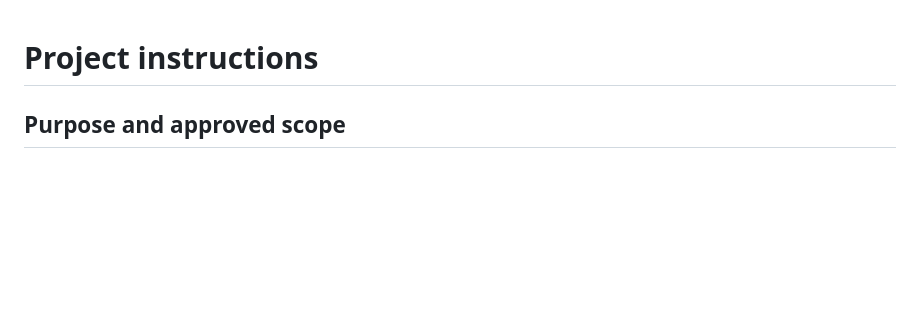
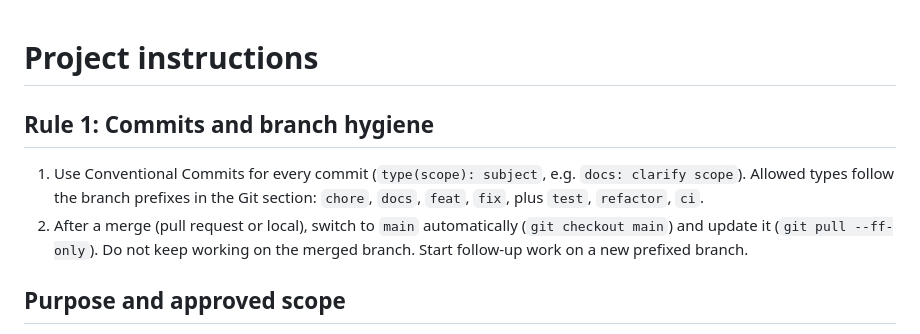
Before and after one commit to Frank-Reichenbach/az104-prep, a Markdown page: AGENTS.md, the part around the change. Drawn GitHub-style; blank space fills up the shorter version.

Commit message:
docs(agents): add conventional commits and post-merge main rule (#3)
Assisted-by: Claude Sonnet 5.5

```diff
--- a/AGENTS.md
+++ b/AGENTS.md
@@ -1,4 +1,13 @@
 # Project instructions
+
+## Rule 1: Commits and branch hygiene
+
+1. Use Conventional Commits for every commit (`type(scope): subject`, e.g.
+   `docs: clarify scope`). Allowed types follow the branch prefixes in the Git
+   section: `chore`, `docs`, `feat`, `fix`, plus `test`, `refactor`, `ci`.
+2. After a merge (pull request or local), switch to `main` automatically
+   (`git checkout main`) and update it (`git pull --ff-only`). Do not keep
+   working on the merged branch. Start follow-up work on a new prefixed branch.
 
 ## Purpose and approved scope
 
```
